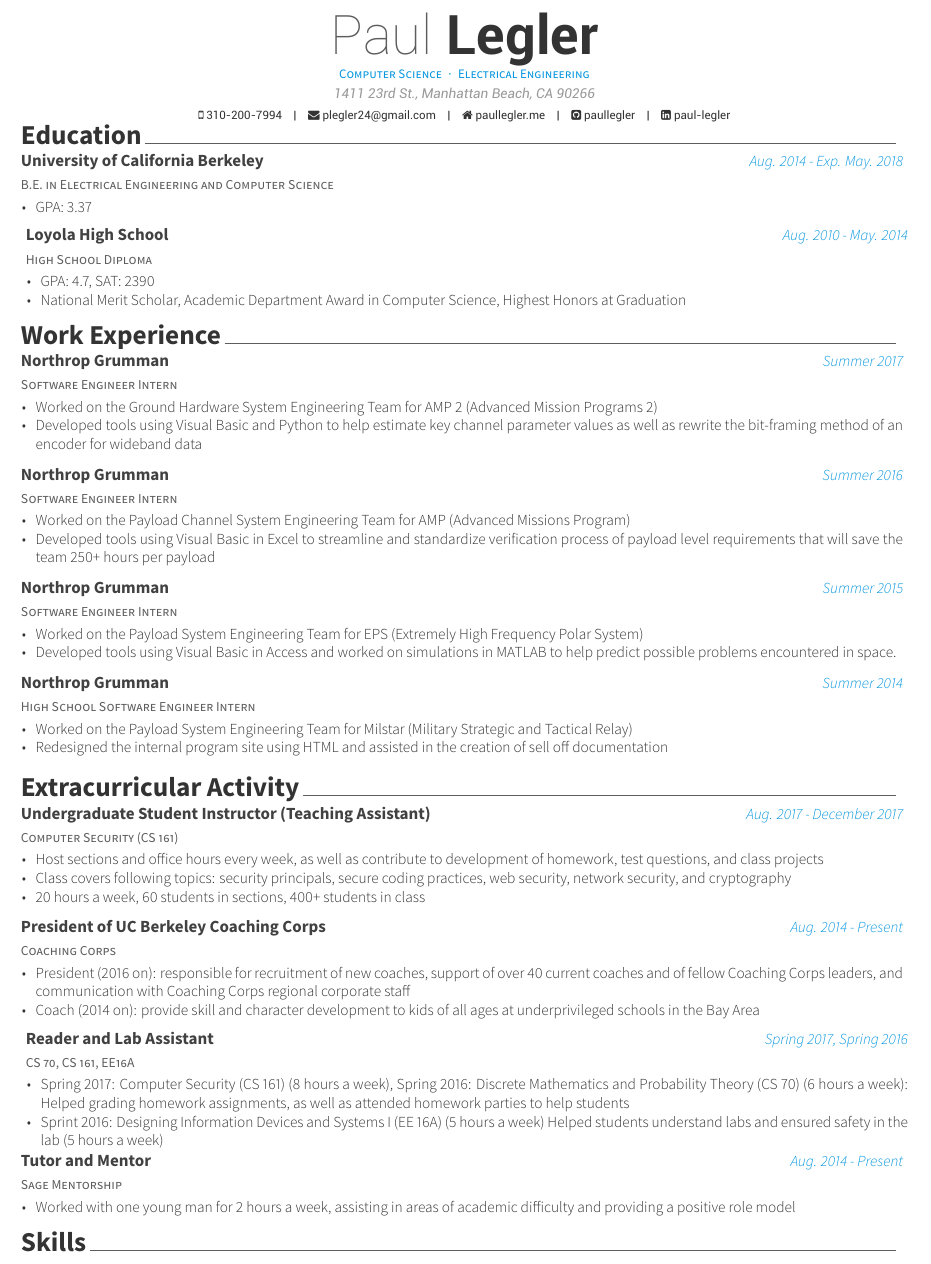
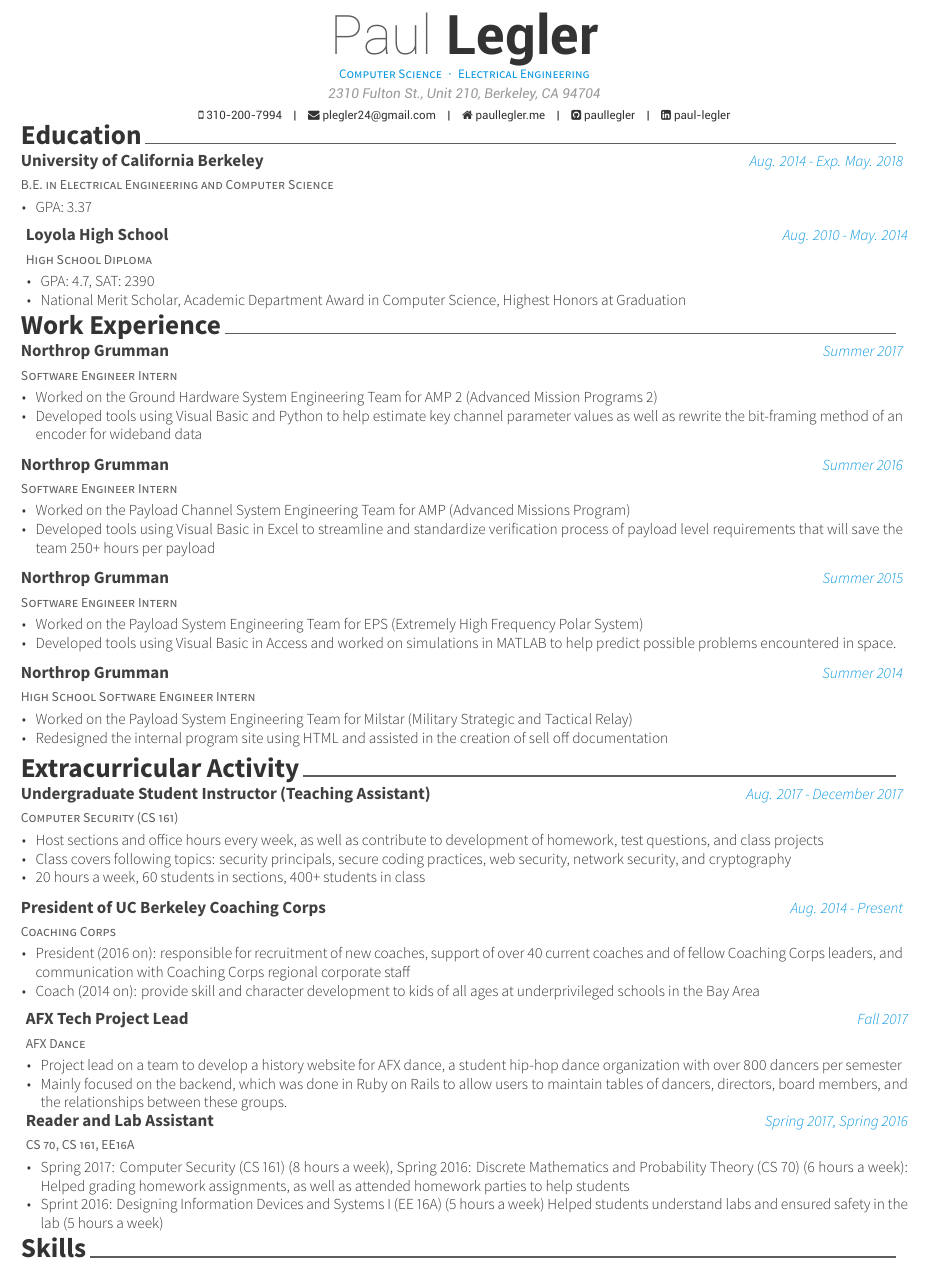
Before and after one commit to paullegler/paullegler.github.io, a LaTeX CV (Resume Creator/resume/resume.tex, which reads Resume Creator/resume/resume/extracurricular.tex): part of the page, cut so that both start at the same text. The pictures show the PDF file Resume Creator/resume/resume.pdf that the author committed with the source.

Commit message:
updated for AFX tech

```diff
--- a/Resume Creator/resume/resume.tex
+++ b/Resume Creator/resume/resume.tex
@@ -73,7 +73,7 @@
 % \photo[rectangle,edge,right]{./examples/profile}
 \name{Paul}{Legler}
 \position{Computer Science{\enskip\cdotp\enskip}Electrical Engineering}
-\address{1411 23rd St., Manhattan Beach, CA 90266}
+\address{2310 Fulton St., Unit 210, Berkeley, CA 94704}
 
 \mobile{310-200-7994}
 \email{plegler24@gmail.com}
--- a/Resume Creator/resume/resume/extracurricular.tex
+++ b/Resume Creator/resume/resume/extracurricular.tex
@@ -38,6 +38,18 @@
       \end{cvitems}
     }
 %---------------------------------------------------------
+   \cventry
+    {AFX Dance} % Organization/group
+    {AFX Tech Project Lead} % Affiliation/role
+    {Fall 2017} % Location
+    {} % Date(s)
+    {
+      \begin{cvitems} % Description(s) of experience/contributions/knowledge
+        \item {Project lead on a team to develop a history website for AFX dance, a student hip-hop dance organization with over 800 dancers per semester}
+        \item {Mainly focused on the backend, which was done in Ruby on Rails to allow users to maintain tables of dancers, directors, board members, and the relationships between these groups.}
+      \end{cvitems}
+     }
+%---------------------------------------------------------
   \cventry
     {CS 70, CS 161, EE16A} % Organization/group
     {Reader and Lab Assistant} % Affiliation/role
@@ -52,15 +64,15 @@
 
  %---------------------------------------------------------
 
-   \cventry
-    {Sage Mentorship} % Organization/group
-    {Tutor and Mentor} % Affiliation/role
-    {Aug. 2014 - Present} % Location
-    {} % Date(s)
-    {
-      \begin{cvitems} % Description(s) of experience/contributions/knowledge
-        \item {Worked with one young man for 2 hours a week, assisting in areas of academic difficulty and providing a positive role model}
-      \end{cvitems}
-     }
+  % \cventry
+    %{Sage Mentorship} % Organization/group
+    %{Tutor and Mentor} % Affiliation/role
+    %{Aug. 2014 - Present} % Location
+    %{} % Date(s)
+    %{
+      %\begin{cvitems} % Description(s) of experience/contributions/knowledge
+        %\item {Worked with one young man for 2 hours a week, assisting in areas of academic difficulty and providing a positive role model}
+      %\end{cvitems}
+     %}
 %---------------------------------------------------------
 \end{cventries}
```
Also changed, not shown: Resume Creator/resume/resume/experience.tex (+1 -1 lines), Resume Creator/resume/resume.pdf, Resume Creator/resume/resume_clearance.pdf, resume.pdf, Resume Creator/resume/resume/extracurricular.tex (2 more changed lines), 1 other file.
